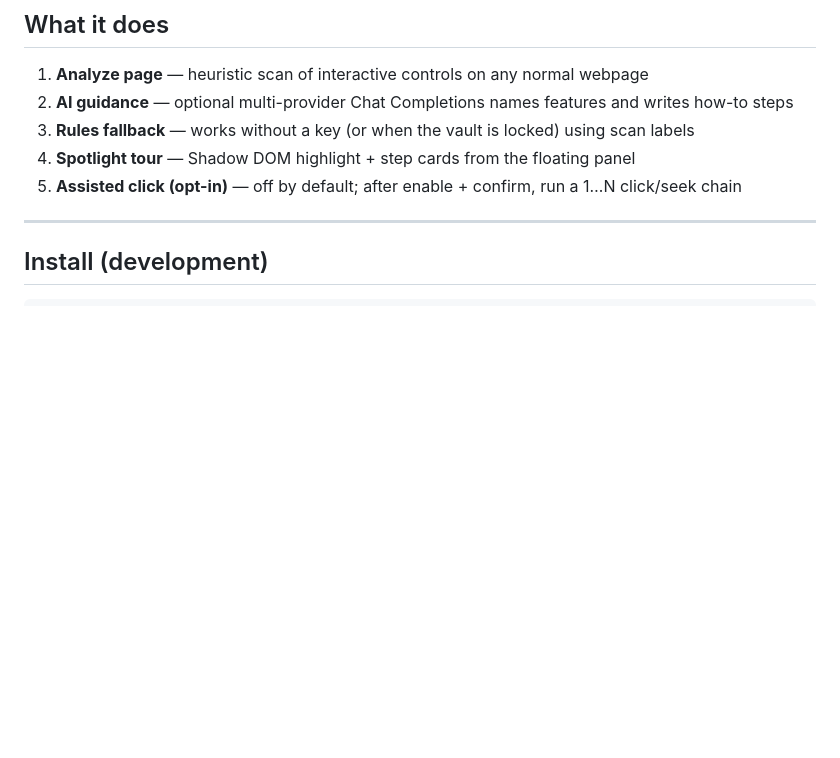
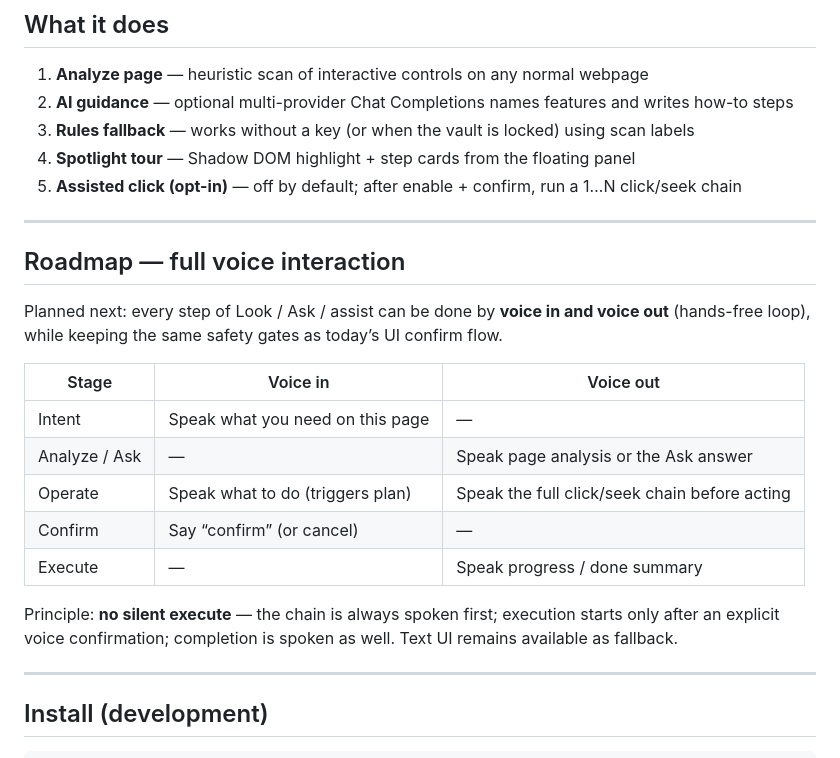
Before and after one commit to zayeagle/omnipilot-web-guide, a Markdown page: README.md, the part around the change. Rendered like a GitHub page; blank space fills up the shorter version.

```diff
--- a/README.md
+++ b/README.md
@@ -49,6 +49,22 @@
 3. **Rules fallback** — works without a key (or when the vault is locked) using scan labels
 4. **Spotlight tour** — Shadow DOM highlight + step cards from the floating panel
 5. **Assisted click (opt-in)** — off by default; after enable + confirm, run a 1…N click/seek chain
+
+---
+
+## Roadmap — full voice interaction
+
+Planned next: every step of Look / Ask / assist can be done by **voice in and voice out** (hands-free loop), while keeping the same safety gates as today’s UI confirm flow.
+
+| Stage | Voice in | Voice out |
+|-------|----------|-----------|
+| Intent | Speak what you need on this page | — |
+| Analyze / Ask | — | Speak page analysis or the Ask answer |
+| Operate | Speak what to do (triggers plan) | Speak the full click/seek chain before acting |
+| Confirm | Say “confirm” (or cancel) | — |
+| Execute | — | Speak progress / done summary |
+
+Principle: **no silent execute** — the chain is always spoken first; execution starts only after an explicit voice confirmation; completion is spoken as well. Text UI remains available as fallback.
 
 ---
 
```
Also changed, not shown: README.zh-CN.md (+16 -0 lines).
